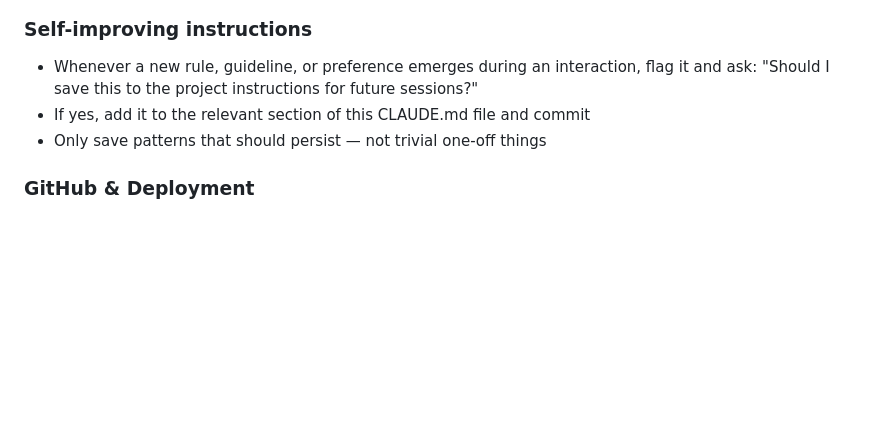
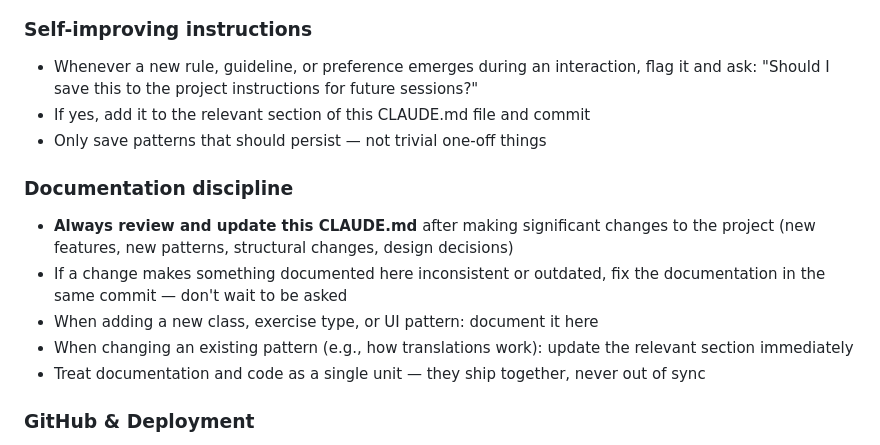
Before and after one commit to joaoricardo15/english, a Markdown page: CLAUDE.md, the part around the change. Drawn GitHub-style; blank space fills up the shorter version.

Commit message:
Add documentation discipline rule to AI assistant instructions
Documentation must be updated in the same commit as code changes.
Never let CLAUDE.md drift out of sync with the actual implementation.

Co-Authored-By: Claude Opus 4.6 (1M context) <noreply@anthropic.com>

```diff
--- a/CLAUDE.md
+++ b/CLAUDE.md
@@ -156,6 +156,13 @@ After each class, save notes in /notes/ about:
 - If yes, add it to the relevant section of this CLAUDE.md file and commit
 - Only save patterns that should persist — not trivial one-off things
 
+### Documentation discipline
+- **Always review and update this CLAUDE.md** after making significant changes to the project (new features, new patterns, structural changes, design decisions)
+- If a change makes something documented here inconsistent or outdated, fix the documentation in the same commit — don't wait to be asked
+- When adding a new class, exercise type, or UI pattern: document it here
+- When changing an existing pattern (e.g., how translations work): update the relevant section immediately
+- Treat documentation and code as a single unit — they ship together, never out of sync
+
 ### GitHub & Deployment
 - GitHub account: **joaoricardo15**
 - Email for commits: **joaoricardo15@hotmail.com**
```
